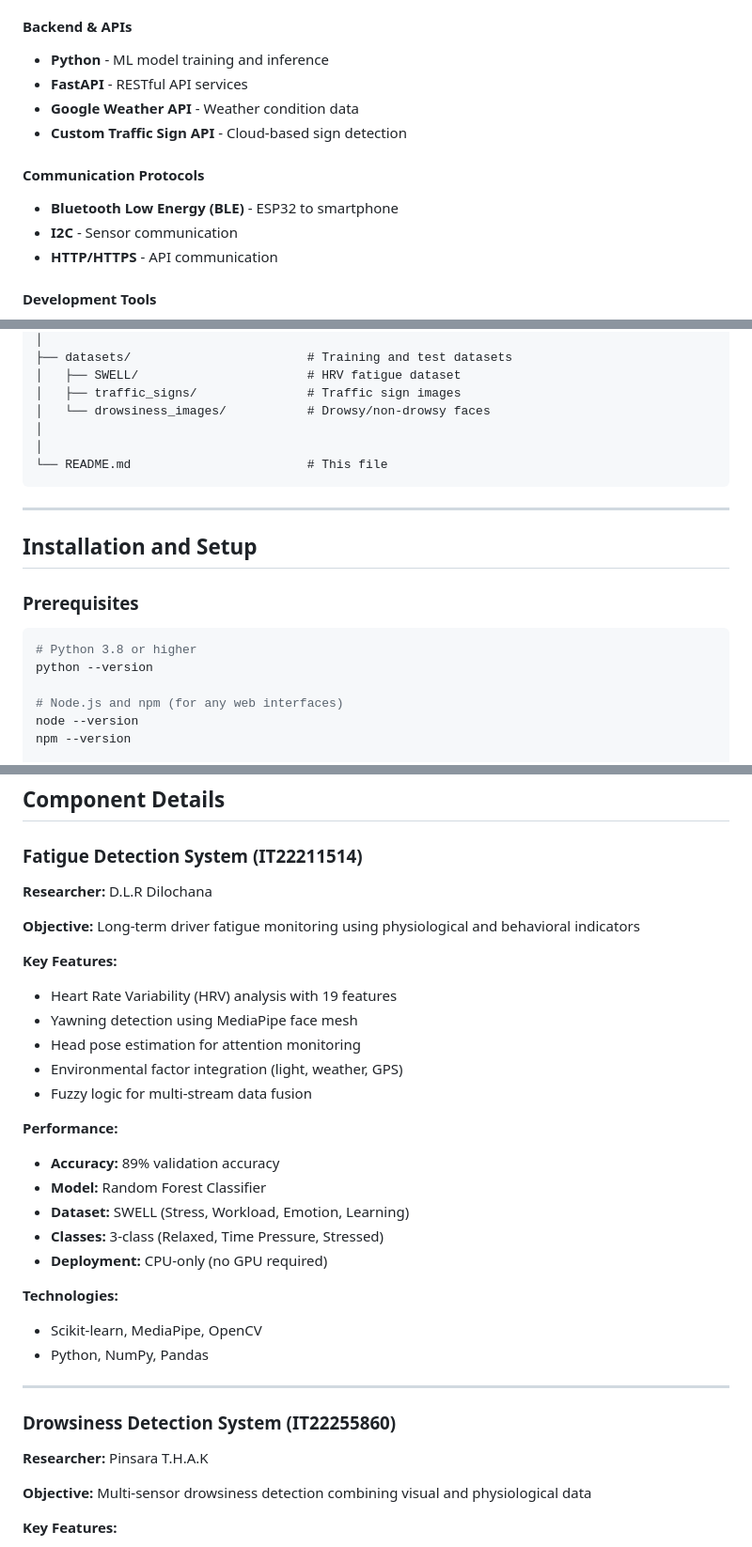
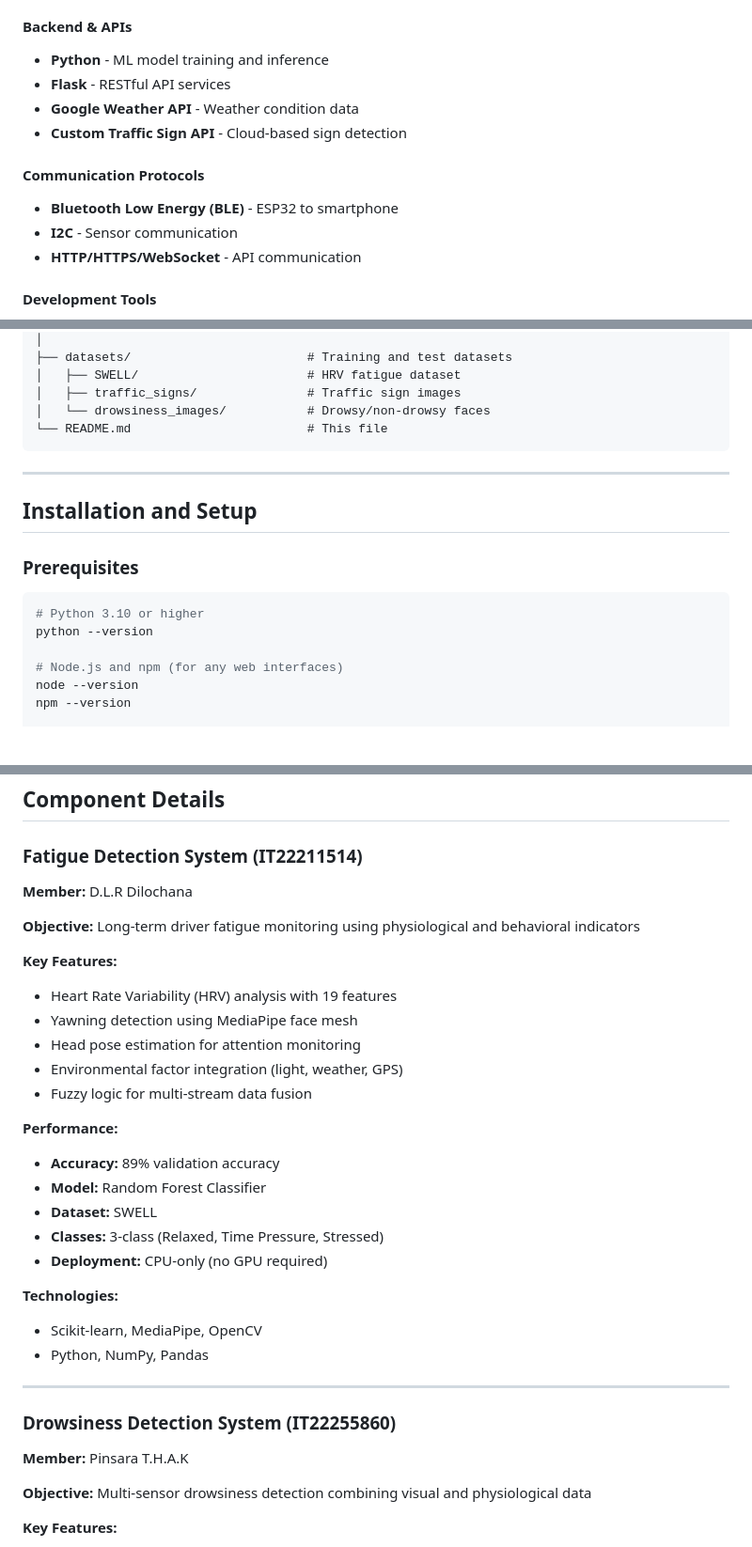
Before and after one commit to dil816/Real-Time-Driver-and-Road-Monitoring-System-for-Risk-Prediction, a Markdown page: README.md, 3 parts joined by grey strips. Shown at 94% size. Drawn GitHub-style; blank space fills up the shorter version.

Commit message:
Revise README for clarity and accuracy
Updated project details and corrected member names in the README.

````diff
--- a/README.md
+++ b/README.md
@@ -107,7 +107,7 @@ The system follows a **modular distributed architecture**:
 #### Backend & APIs
 
 - **Python** - ML model training and inference
-- **FastAPI** - RESTful API services
+- **Flask** - RESTful API services
 - **Google Weather API** - Weather condition data
 - **Custom Traffic Sign API** - Cloud-based sign detection
 
@@ -115,7 +115,7 @@ The system follows a **modular distributed architecture**:
 
 - **Bluetooth Low Energy (BLE)** - ESP32 to smartphone
 - **I2C** - Sensor communication
-- **HTTP/HTTPS** - API communication
+- **HTTP/HTTPS/WebSocket** - API communication
 
 #### Development Tools
 
@@ -169,8 +169,6 @@ driver-road-monitoring-system/
 │   ├── SWELL/                       # HRV fatigue dataset
 │   ├── traffic_signs/               # Traffic sign images
 │   └── drowsiness_images/           # Drowsy/non-drowsy faces
-│
-│
 └── README.md                        # This file
 ```
 
@@ -181,7 +179,7 @@ driver-road-monitoring-system/
 ### Prerequisites
 
 ```bash
-# Python 3.8 or higher
+# Python 3.10 or higher
 python --version
 
 # Node.js and npm (for any web interfaces)
@@ -275,7 +273,7 @@ python behavior_monitor.py
 
 ### Fatigue Detection System (IT22211514)
 
-**Researcher:** D.L.R Dilochana
+**Member:** D.L.R Dilochana
 
 **Objective:** Long-term driver fatigue monitoring using physiological and behavioral indicators
 
@@ -291,7 +289,7 @@ python behavior_monitor.py
 
 - **Accuracy:** 89% validation accuracy
 - **Model:** Random Forest Classifier
-- **Dataset:** SWELL (Stress, Workload, Emotion, Learning)
+- **Dataset:** SWELL
 - **Classes:** 3-class (Relaxed, Time Pressure, Stressed)
 - **Deployment:** CPU-only (no GPU required)
 
@@ -304,7 +302,7 @@ python behavior_monitor.py
 
 ### Drowsiness Detection System (IT22255860)
 
-**Researcher:** Pinsara T.H.A.K
+**Member:** Pinsara T.H.A.K
 
 **Objective:** Multi-sensor drowsiness detection combining visual and physiological data
 
````
Also changed, not shown: other parts of README.md (+6 -6 lines).
